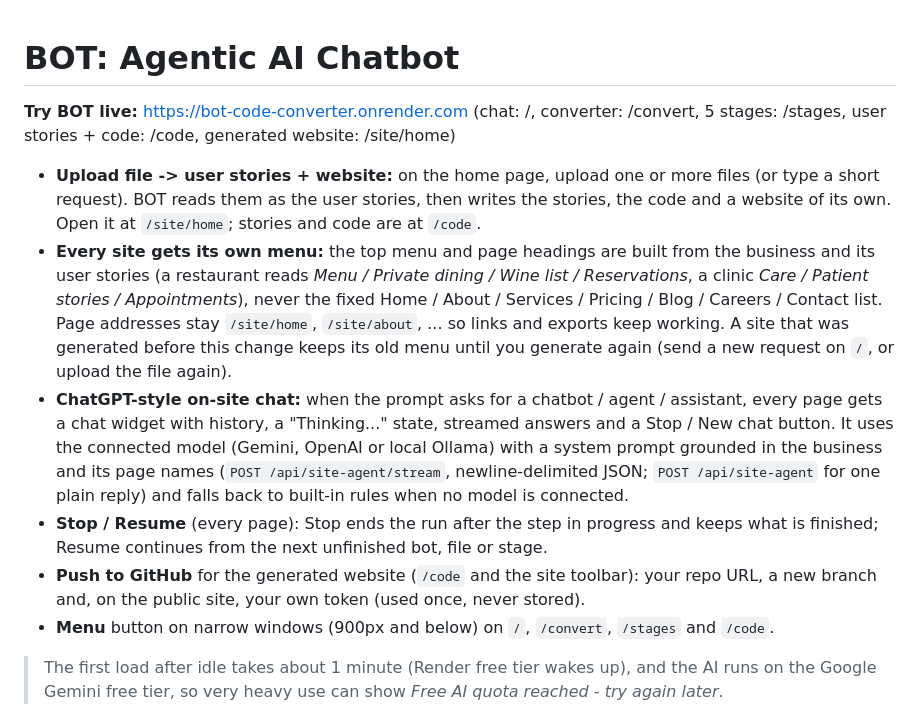
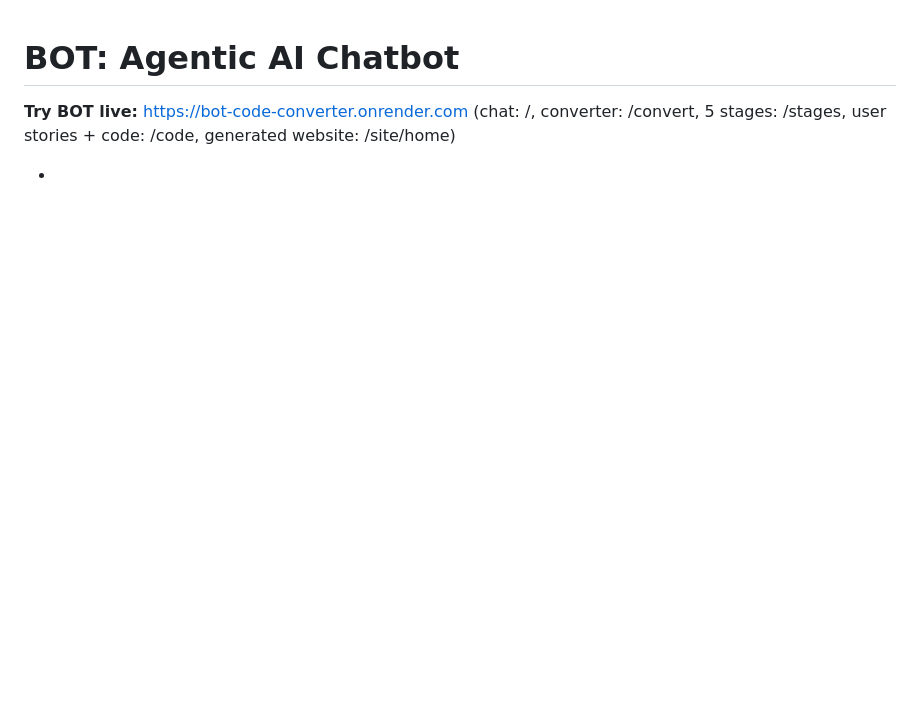
Before and after one commit to manasa123104/agentic-ai-chatbot, a Markdown page: README.md, the part around the change. GitHub-like rendering; blank space fills up the shorter version.

```diff
--- a/README.md
+++ b/README.md
@@ -2,14 +2,8 @@
 
 **Try BOT live:** https://bot-code-converter.onrender.com (chat: /, converter: /convert, 5 stages: /stages, user stories + code: /code, generated website: /site/home)
 
-- **Upload file -> user stories + website:** on the home page, upload one or more files (or type a short request). BOT reads them as the user stories, then writes the stories, the code and a website of its own. Open it at `/site/home`; stories and code are at `/code`.
-- **Every site gets its own menu:** the top menu and page headings are built from the business and its user stories (a restaurant reads *Menu / Private dining / Wine list / Reservations*, a clinic *Care / Patient stories / Appointments*), never the fixed Home / About / Services / Pricing / Blog / Careers / Contact list. Page addresses stay `/site/home`, `/site/about`, ... so links and exports keep working. A site that was generated before this change keeps its old menu until you generate again (send a new request on `/`, or upload the file again).
-- **ChatGPT-style on-site chat:** when the prompt asks for a chatbot / agent / assistant, every page gets a chat widget with history, a "Thinking..." state, streamed answers and a Stop / New chat button. It uses the connected model (Gemini, OpenAI or local Ollama) with a system prompt grounded in the business and its page names (`POST /api/site-agent/stream`, newline-delimited JSON; `POST /api/site-agent` for one plain reply) and falls back to built-in rules when no model is connected.
-- **Stop / Resume** (every page): Stop ends the run after the step in progress and keeps what is finished; Resume continues from the next unfinished bot, file or stage.
-- **Push to GitHub** for the generated website (`/code` and the site toolbar): your repo URL, a new branch and, on the public site, your own token (used once, never stored).
-- **Menu** button on narrow windows (900px and below) on `/`, `/convert`, `/stages` and `/code`.
+-
 
-> The first load after idle takes about 1 minute (Render free tier wakes up), and the AI runs on the Google Gemini free tier, so very heavy use can show *Free AI quota reached - try again later*.
 
 ![Scan to open BOT live](docs/bot-live-qr.png)
 
```
